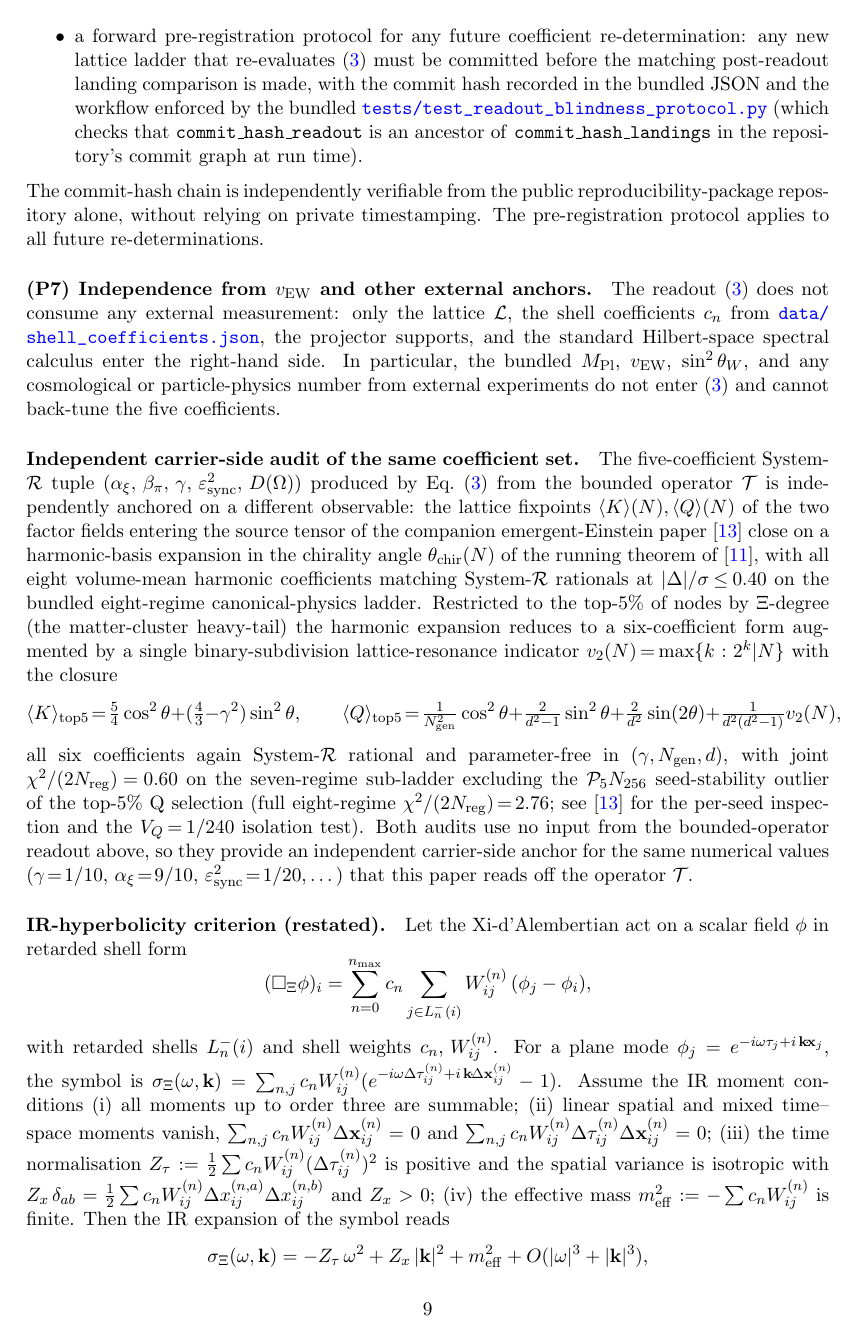
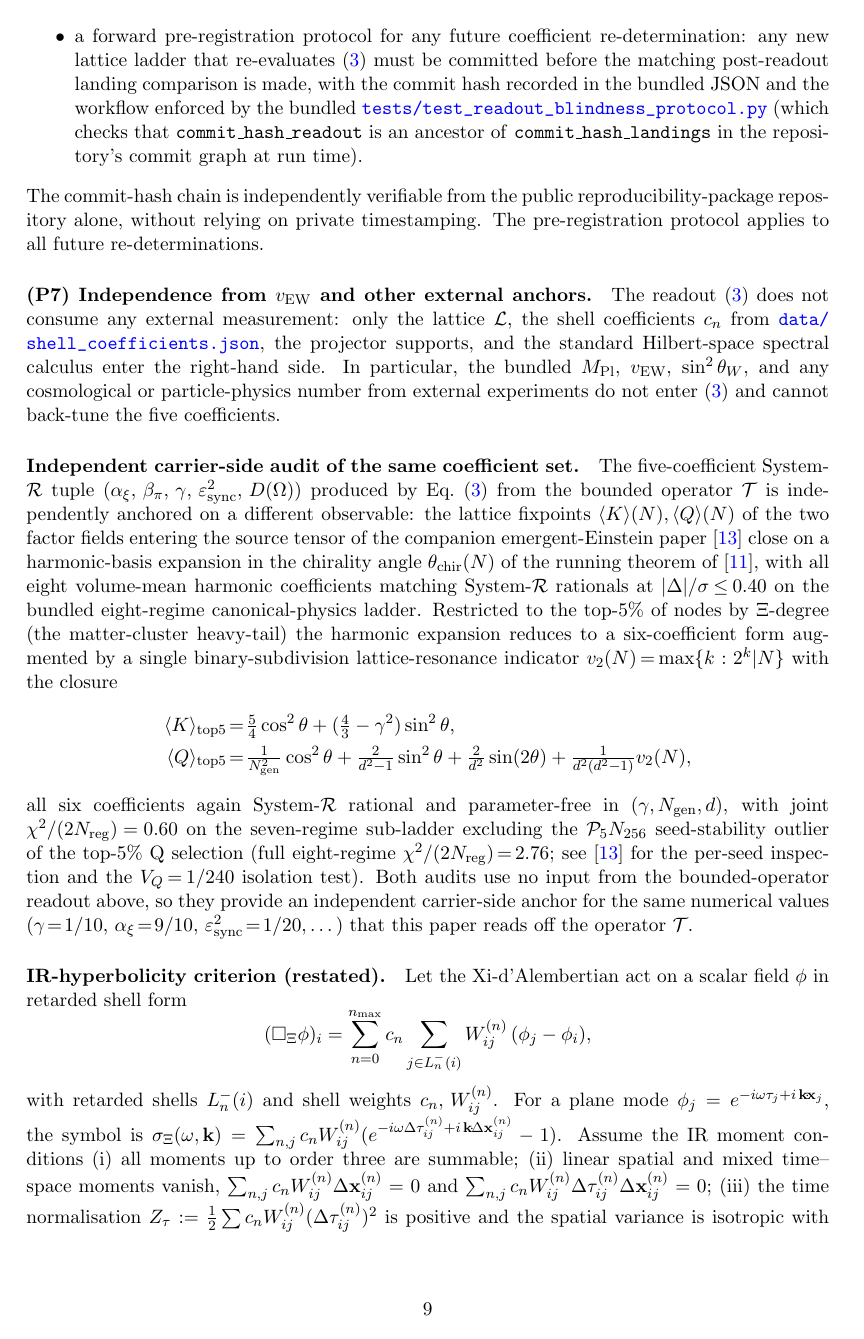
Before and after one commit to TerraSignum/causal-wave-landings-repro, a LaTeX paper (paper/manuscript.tex): page 9 of 35. Compiled offline with pdfLaTeX.

Commit message:
P2: cleanup — Stage 6f prose-refs replaced + align L769 overfull fixed
Two issues from the recurring "no pipeline labels in published
manuscripts" audit (feedback memory):

  L2046, L2065: "Stage 6f bulk-percentile spectrum law" and
  "Stage 6f audit" replaced by semantic content
  ("bulk-percentile spectrum law", "percentile-spectrum-law
  audit"). The "Stage 6f" label was pipeline-internal P4
  development jargon; reviewers consult the
  percentile-spectrum-law theorem in P4 by content, not by
  development-stage label.

  L769: tightly-packed \[ ... \] containing both K and Q
  closure expressions separated by \qquad — 6.92pt overfull.
  Replaced with align* block: K and Q on separate aligned
  lines. No math content change.

Co-Authored-By: Claude Opus 4.7 (1M context) <noreply@anthropic.com>

```diff
--- a/paper/manuscript.tex
+++ b/paper/manuscript.tex
@@ -760,13 +760,13 @@ by $\Xi$-degree (the matter-cluster heavy-tail) the harmonic
 expansion reduces to a six-coefficient form augmented by a
 single binary-subdivision lattice-resonance indicator
 $v_{2}(N)\!=\!\max\{k:2^{k}|N\}$ with the closure
-\[
-\langle K\rangle_{\rm top5}\!=\!\tfrac{5}{4}\cos^{2}\theta
-+(\tfrac{4}{3}-\gamma^{2})\sin^{2}\theta,\qquad
-\langle Q\rangle_{\rm top5}\!=\!\tfrac{1}{N_{\rm gen}^{2}}\cos^{2}\theta
+\begin{align*}
+\langle K\rangle_{\rm top5}\!&=\!\tfrac{5}{4}\cos^{2}\theta
++(\tfrac{4}{3}-\gamma^{2})\sin^{2}\theta, \\
+\langle Q\rangle_{\rm top5}\!&=\!\tfrac{1}{N_{\rm gen}^{2}}\cos^{2}\theta
 +\tfrac{2}{d^{2}-1}\sin^{2}\theta+\tfrac{2}{d^{2}}\sin(2\theta)
 +\tfrac{1}{d^{2}(d^{2}-1)}v_{2}(N),
-\]
+\end{align*}
 all six coefficients again System-$\mathcal{R}$ rational and
 parameter-free in $(\gamma,N_{\rm gen},d)$, with joint
 $\chi^{2}/(2N_{\rm reg})\!=\!0.60$ on the seven-regime sub-ladder
```
Also changed, not shown: paper/manuscript.pdf, paper/manuscript.tex (4 more changed lines).
